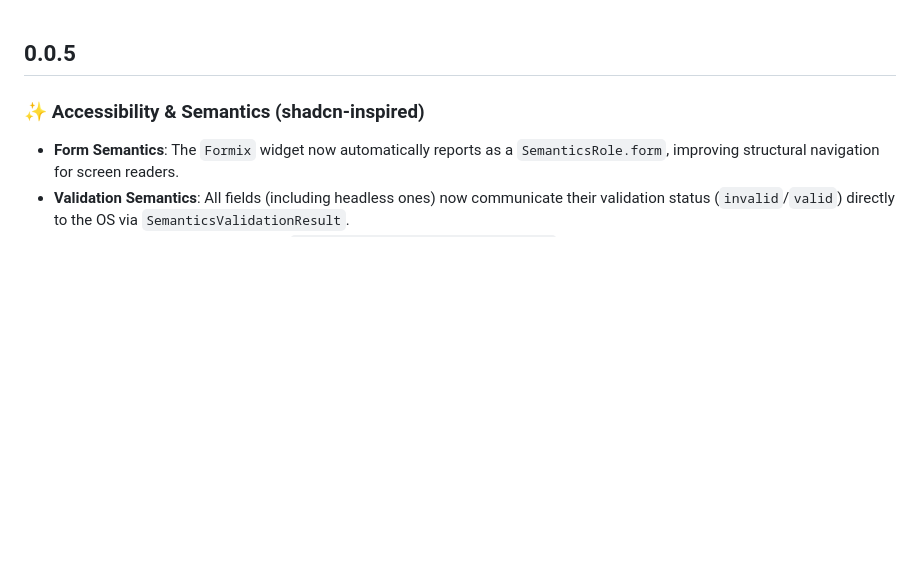
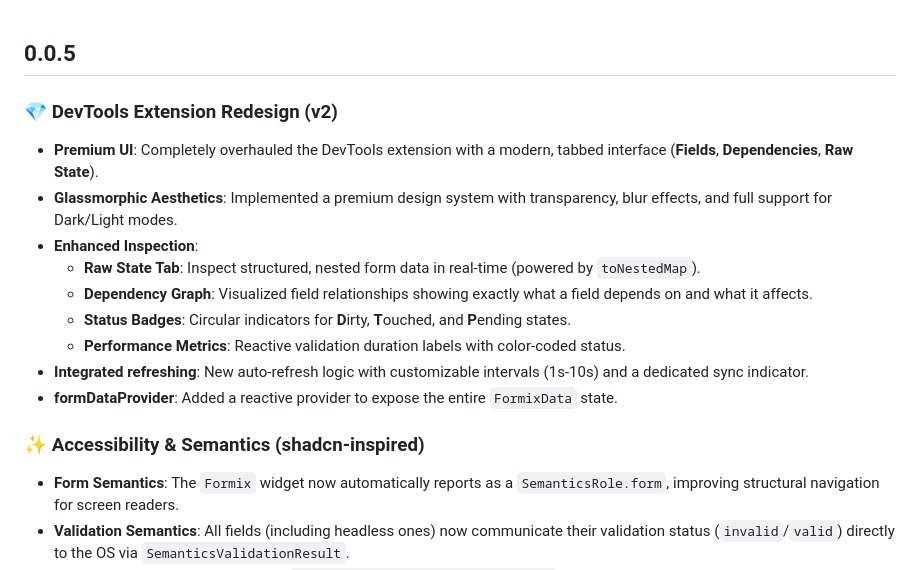
Before and after one commit to Shreemanarjun/better_form, a Markdown page: CHANGELOG.md, the part around the change. Drawn GitHub-style; blank space fills up the shorter version.

```diff
--- a/CHANGELOG.md
+++ b/CHANGELOG.md
@@ -1,4 +1,15 @@
 ## 0.0.5
+
+### 💎 DevTools Extension Redesign (v2)
+- **Premium UI**: Completely overhauled the DevTools extension with a modern, tabbed interface (**Fields**, **Dependencies**, **Raw State**).
+- **Glassmorphic Aesthetics**: Implemented a premium design system with transparency, blur effects, and full support for Dark/Light modes.
+- **Enhanced Inspection**:
+  - **Raw State Tab**: Inspect structured, nested form data in real-time (powered by `toNestedMap`).
+  - **Dependency Graph**: Visualized field relationships showing exactly what a field depends on and what it affects.
+  - **Status Badges**: Circular indicators for **D**irty, **T**ouched, and **P**ending states.
+  - **Performance Metrics**: Reactive validation duration labels with color-coded status.
+- **Integrated refreshing**: New auto-refresh logic with customizable intervals (1s-10s) and a dedicated sync indicator.
+- **formDataProvider**: Added a reactive provider to expose the entire `FormixData` state.
 
 ### ✨ Accessibility & Semantics (shadcn-inspired)
 - **Form Semantics**: The `Formix` widget now automatically reports as a `SemanticsRole.form`, improving structural navigation for screen readers.
```
Also changed, not shown: README.md (+1 -1 lines).
